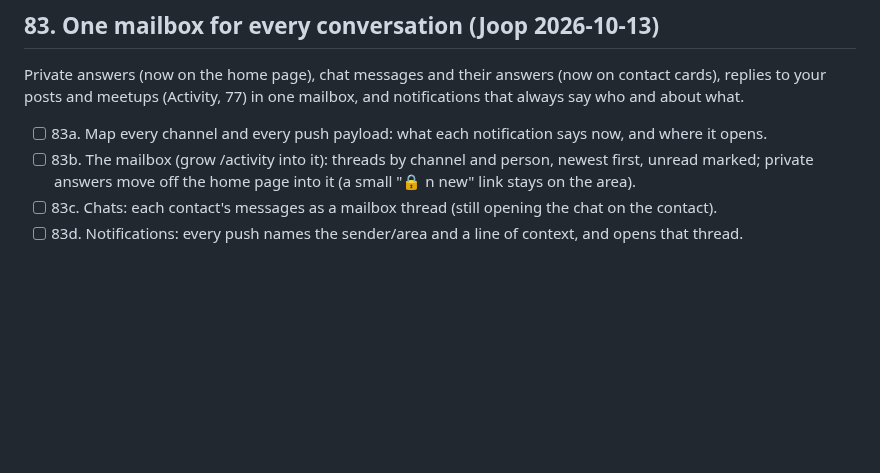
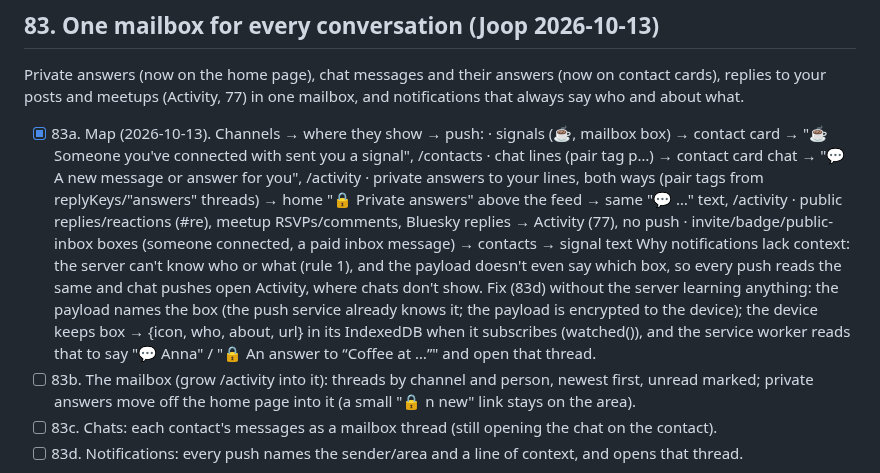
Before and after one commit to LaPingvino/kafumu, a Markdown page: LOOP-STATE.md, the part around the change. Drawn GitHub-style; blank space fills up the shorter version.

Commit message:
LOOP-STATE 83a: every channel, where it shows, what its push says
Co-Authored-By: Claude Opus 5.5 <noreply@anthropic.com>
Claude-Session: https://claude.ai/code/session_01257QSmSVrAQCZ7PcEPbMFx

```diff
--- a/LOOP-STATE.md
+++ b/LOOP-STATE.md
@@ -1051,7 +1051,19 @@ Order (Joop 2026-10-13: mailbox first, reorder freely): 83 → 82 → 81c–f
 ## 83. One mailbox for every conversation (Joop 2026-10-13)
 Private answers (now on the home page), chat messages and their answers (now on contact cards), replies to
 your posts and meetups (Activity, 77) in one mailbox, and notifications that always say who and about what.
-- [ ] 83a. Map every channel and every push payload: what each notification says now, and where it opens.
+- [x] 83a. Map (2026-10-13). Channels → where they show → push:
+      · signals (☕, mailbox box) → contact card → "☕ Someone you've connected with sent you a signal", /contacts
+      · chat lines (pair tag p…) → contact card chat → "💬 A new message or answer for you", /activity
+      · private answers to your lines, both ways (pair tags from replyKeys/"answers" threads) → home "🔒 Private
+        answers" above the feed → same "💬 …" text, /activity
+      · public replies/reactions (#re), meetup RSVPs/comments, Bluesky replies → Activity (77), no push
+      · invite/badge/public-inbox boxes (someone connected, a paid inbox message) → contacts → signal text
+      Why notifications lack context: the server can't know who or what (rule 1), and the payload doesn't even
+      say which box, so every push reads the same and chat pushes open Activity, where chats don't show.
+      Fix (83d) without the server learning anything: the payload names the box (the push service already
+      knows it; the payload is encrypted to the device); the device keeps box → {icon, who, about, url} in its
+      IndexedDB when it subscribes (watched()), and the service worker reads that to say "💬 Anna" /
+      "🔒 An answer to “Coffee at …”" and open that thread.
 - [ ] 83b. The mailbox (grow /activity into it): threads by channel and person, newest first, unread marked;
       private answers move off the home page into it (a small "🔒 n new" link stays on the area).
 - [ ] 83c. Chats: each contact's messages as a mailbox thread (still opening the chat on the contact).
```
